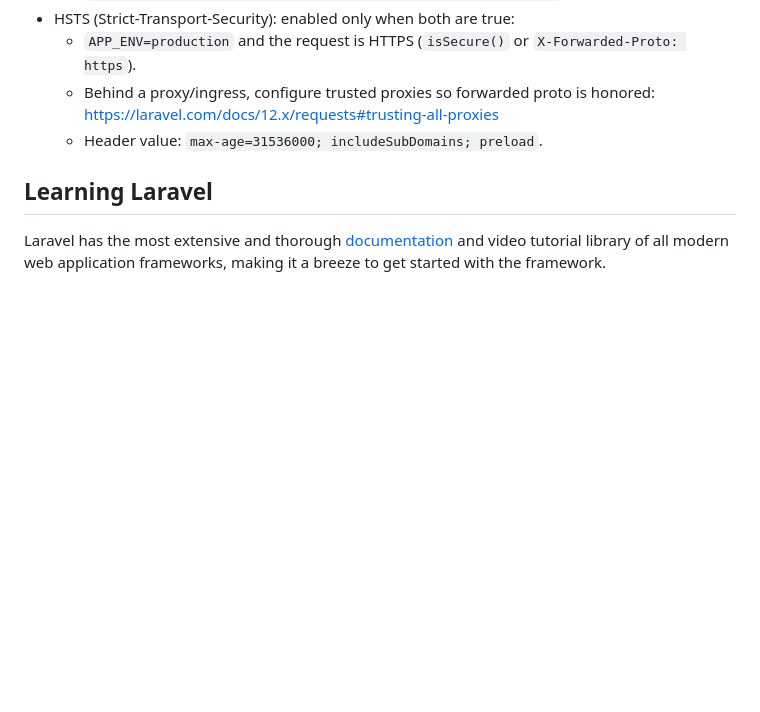
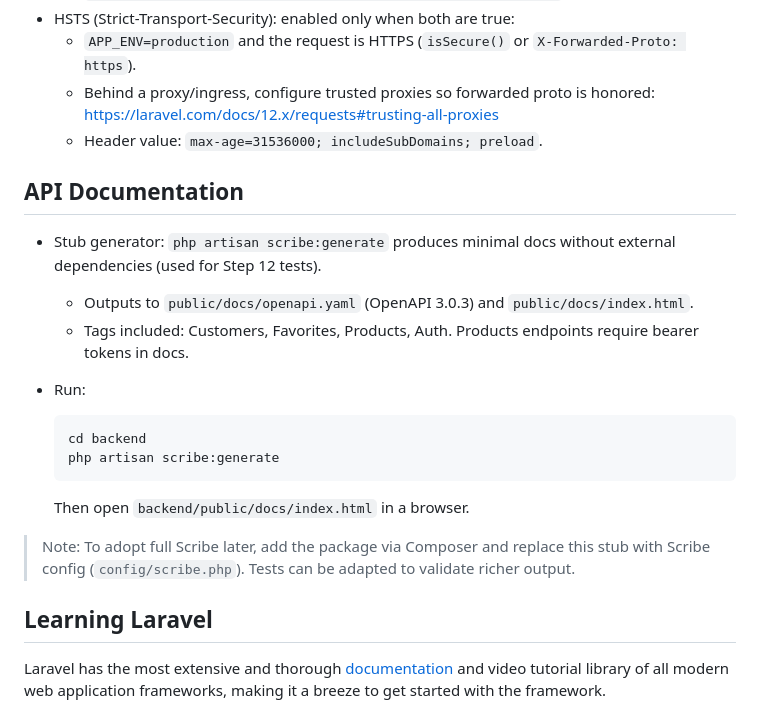
Before and after one commit to maxinne-dev/teste-aiqfome, a Markdown page: backend/README.md, the part around the change. Rendered like a GitHub page; blank space fills up the shorter version.

Commit message:
docs: update README with API documentation and stub generator instructions

````diff
--- a/backend/README.md
+++ b/backend/README.md
@@ -58,6 +58,25 @@ Laravel is accessible, powerful, and provides tools required for large, robust a
     https://laravel.com/docs/12.x/requests#trusting-all-proxies
   - Header value: `max-age=31536000; includeSubDomains; preload`.
 
+## API Documentation
+
+- Stub generator: `php artisan scribe:generate` produces minimal docs without external
+  dependencies (used for Step 12 tests).
+  - Outputs to `public/docs/openapi.yaml` (OpenAPI 3.0.3) and `public/docs/index.html`.
+  - Tags included: Customers, Favorites, Products, Auth. Products endpoints require
+    bearer tokens in docs.
+- Run:
+
+  ```bash
+  cd backend
+  php artisan scribe:generate
+  ```
+
+  Then open `backend/public/docs/index.html` in a browser.
+
+> Note: To adopt full Scribe later, add the package via Composer and replace this stub
+> with Scribe config (`config/scribe.php`). Tests can be adapted to validate richer output.
+
 ## Learning Laravel
 
 Laravel has the most extensive and thorough [documentation](https://laravel.com/docs) and video tutorial library of all modern web application frameworks, making it a breeze to get started with the framework.
````
